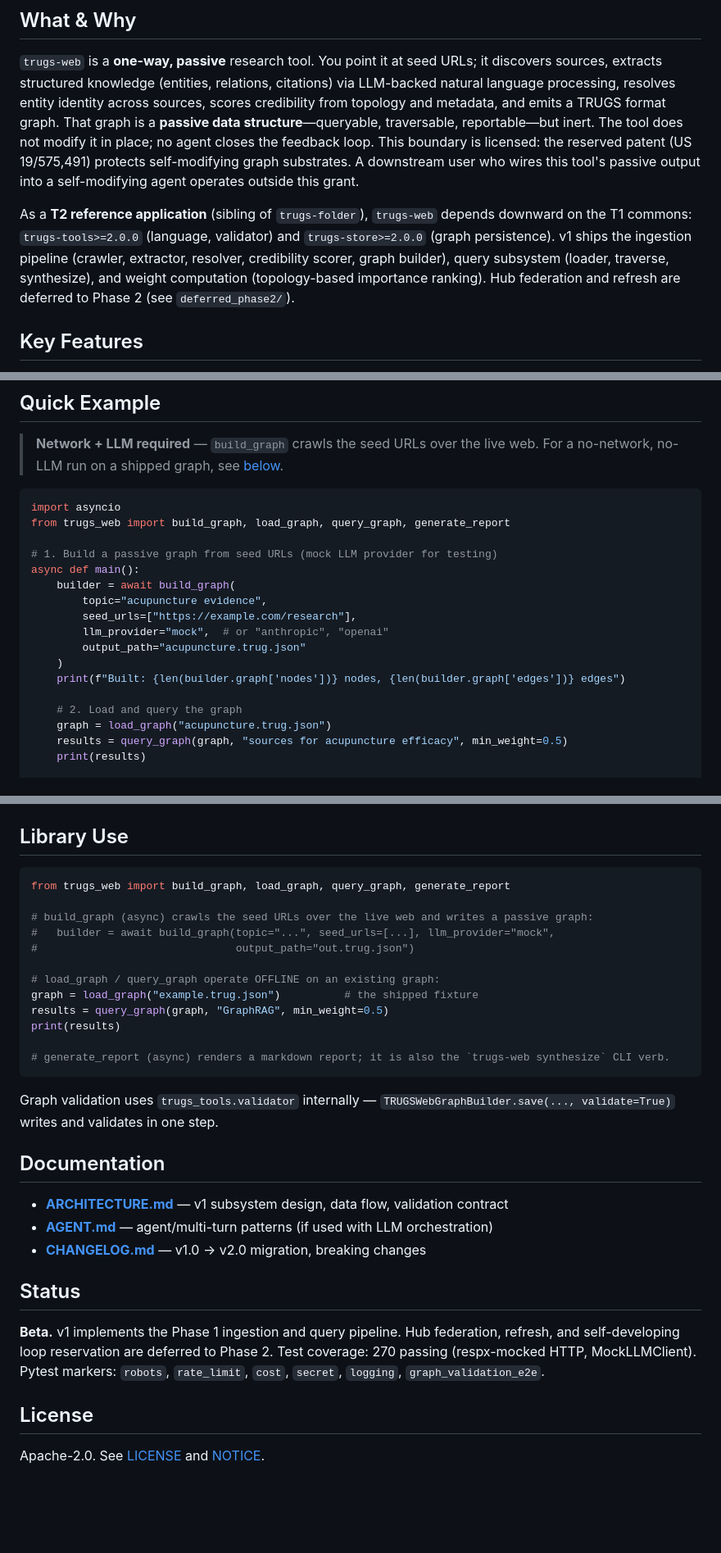
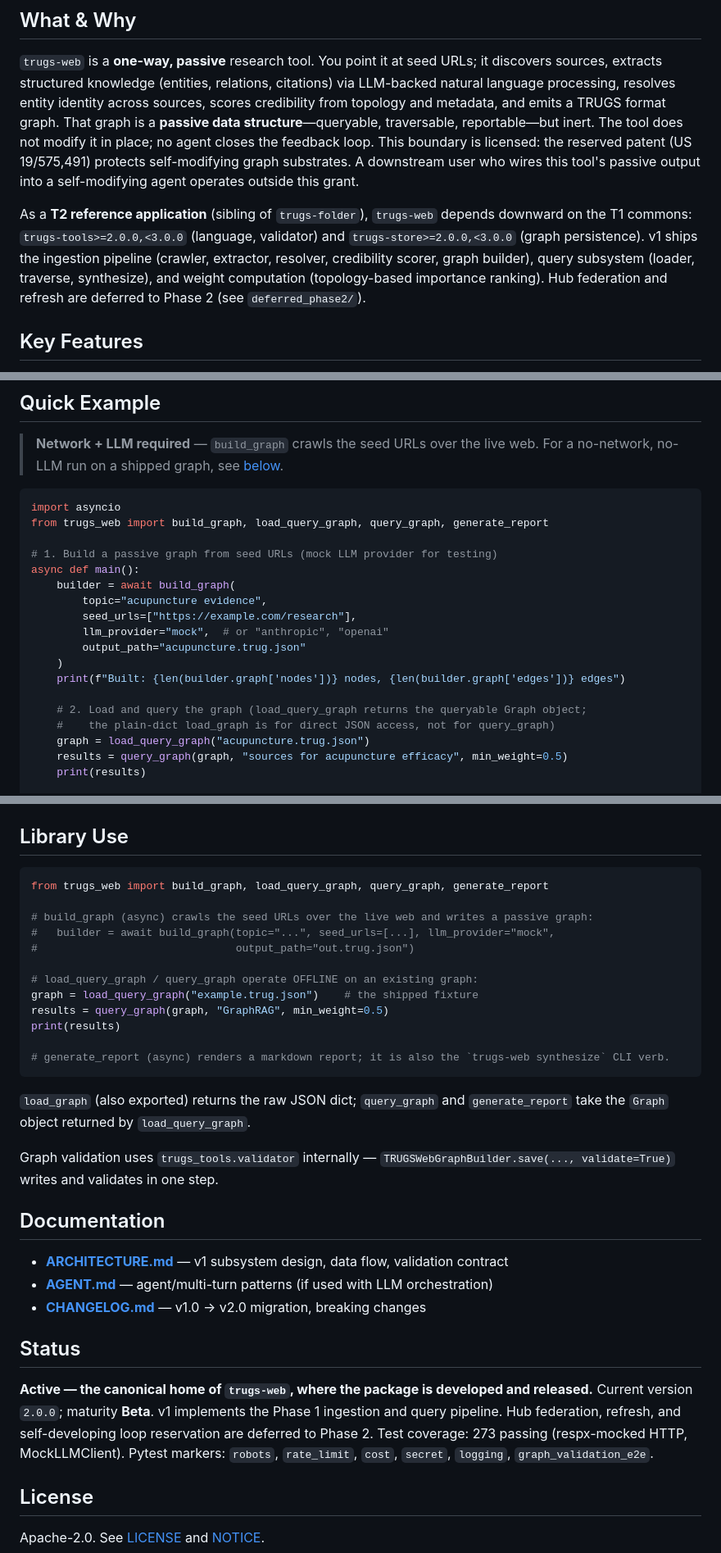
Before and after one commit to TRUGS-LLC/TRUGS-WEB, a Markdown page: README.md, 3 parts joined by grey strips. Shown at 82% size. Drawn GitHub-style; blank space fills up the shorter version.

Commit message:
chore: fix the broken query example and correct two stale figures
The documented query example does not run. `from trugs_web import load_graph`
resolves to graph_builder.load_graph, which returns a plain dict, and
query_graph expects the Graph object that load_query_graph returns:

    query_graph(load_graph("example.trug.json"), ...)
    AttributeError: 'dict' object has no attribute 'search_nodes'

Both call sites now use load_query_graph, with a note distinguishing the two
exports -- __init__.py exports query.loader.load_graph aliased as
load_query_graph while the name load_graph goes to graph_builder, so the
collision is easy to trip over.

Also: substrate pins now match pyproject (`>=2.0.0,<3.0.0`, bounded at
558fa58 while the prose kept the old unbounded form), test count 270 -> 273
collected, and the Status line names this repo the canonical home of the
package and states the current version.

Co-Authored-By: Claude Opus 5 <noreply@anthropic.com>

````diff
--- a/README.md
+++ b/README.md
@@ -6,7 +6,7 @@
 
 `trugs-web` is a **one-way, passive** research tool. You point it at seed URLs; it discovers sources, extracts structured knowledge (entities, relations, citations) via LLM-backed natural language processing, resolves entity identity across sources, scores credibility from topology and metadata, and emits a TRUGS format graph. That graph is a **passive data structure**—queryable, traversable, reportable—but inert. The tool does not modify it in place; no agent closes the feedback loop. This boundary is licensed: the reserved patent (US 19/575,491) protects self-modifying graph substrates. A downstream user who wires this tool's passive output into a self-modifying agent operates outside this grant.
 
-As a **T2 reference application** (sibling of `trugs-folder`), `trugs-web` depends downward on the T1 commons: `trugs-tools>=2.0.0` (language, validator) and `trugs-store>=2.0.0` (graph persistence). v1 ships the ingestion pipeline (crawler, extractor, resolver, credibility scorer, graph builder), query subsystem (loader, traverse, synthesize), and weight computation (topology-based importance ranking). Hub federation and refresh are deferred to Phase 2 (see `deferred_phase2/`).
+As a **T2 reference application** (sibling of `trugs-folder`), `trugs-web` depends downward on the T1 commons: `trugs-tools>=2.0.0,<3.0.0` (language, validator) and `trugs-store>=2.0.0,<3.0.0` (graph persistence). v1 ships the ingestion pipeline (crawler, extractor, resolver, credibility scorer, graph builder), query subsystem (loader, traverse, synthesize), and weight computation (topology-based importance ranking). Hub federation and refresh are deferred to Phase 2 (see `deferred_phase2/`).
 
 ## Key Features
 
@@ -24,7 +24,7 @@ As a **T2 reference application** (sibling of `trugs-folder`), `trugs-web` depen
 
 ```python
 import asyncio
-from trugs_web import build_graph, load_graph, query_graph, generate_report
+from trugs_web import build_graph, load_query_graph, query_graph, generate_report
 
 # 1. Build a passive graph from seed URLs (mock LLM provider for testing)
 async def main():
@@ -36,8 +36,9 @@ async def main():
     )
     print(f"Built: {len(builder.graph['nodes'])} nodes, {len(builder.graph['edges'])} edges")
 
-    # 2. Load and query the graph
-    graph = load_graph("acupuncture.trug.json")
+    # 2. Load and query the graph (load_query_graph returns the queryable Graph object;
+    #    the plain-dict load_graph is for direct JSON access, not for query_graph)
+    graph = load_query_graph("acupuncture.trug.json")
     results = query_graph(graph, "sources for acupuncture efficacy", min_weight=0.5)
     print(results)
 
@@ -125,19 +126,21 @@ Every verb documents examples and options: `trugs-web <verb> --help`.
 ## Library Use
 
 ```python
-from trugs_web import build_graph, load_graph, query_graph, generate_report
+from trugs_web import build_graph, load_query_graph, query_graph, generate_report
 
 # build_graph (async) crawls the seed URLs over the live web and writes a passive graph:
 #   builder = await build_graph(topic="...", seed_urls=[...], llm_provider="mock",
 #                               output_path="out.trug.json")
 
-# load_graph / query_graph operate OFFLINE on an existing graph:
-graph = load_graph("example.trug.json")          # the shipped fixture
+# load_query_graph / query_graph operate OFFLINE on an existing graph:
+graph = load_query_graph("example.trug.json")    # the shipped fixture
 results = query_graph(graph, "GraphRAG", min_weight=0.5)
 print(results)
 
 # generate_report (async) renders a markdown report; it is also the `trugs-web synthesize` CLI verb.
 ```
+
+`load_graph` (also exported) returns the raw JSON dict; `query_graph` and `generate_report` take the `Graph` object returned by `load_query_graph`.
 
 Graph validation uses `trugs_tools.validator` internally — `TRUGSWebGraphBuilder.save(..., validate=True)` writes and validates in one step.
 
@@ -149,7 +152,7 @@ Graph validation uses `trugs_tools.validator` internally — `TRUGSWebGraphBuild
 
 ## Status
 
-**Beta.** v1 implements the Phase 1 ingestion and query pipeline. Hub federation, refresh, and self-developing loop reservation are deferred to Phase 2. Test coverage: 270 passing (respx-mocked HTTP, MockLLMClient). Pytest markers: `robots`, `rate_limit`, `cost`, `secret`, `logging`, `graph_validation_e2e`.
+**Active — the canonical home of `trugs-web`, where the package is developed and released.** Current version `2.0.0`; maturity **Beta**. v1 implements the Phase 1 ingestion and query pipeline. Hub federation, refresh, and self-developing loop reservation are deferred to Phase 2. Test coverage: 273 passing (respx-mocked HTTP, MockLLMClient). Pytest markers: `robots`, `rate_limit`, `cost`, `secret`, `logging`, `graph_validation_e2e`.
 
 ## License
 
````
